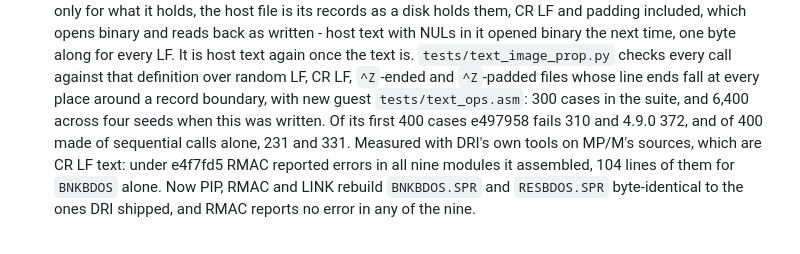
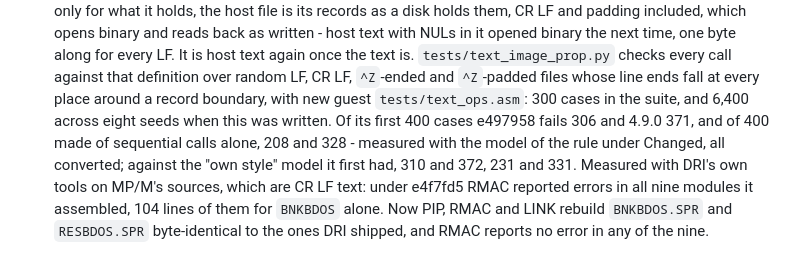
Before and after one commit to avwohl/cpmemu, a Markdown page: CHANGELOG.md, the part around the change. Drawn GitHub-style.

Commit message:
CHANGELOG: the property test's counts against the model it has now
tests/text_image_prop.py changed its model in 3affbf3 - a host file that a
write changes comes back all LF, with no ^Z or padding kept - and the entry
still gave the counts measured against the old one.  Against the new model,
the first 400 cases: e497958 fails 306 and 4.9.0 371; 400 of sequential calls
alone, 208 and 328.  Measured with fix2's e497958 and v4.9.0 builds and
tests/text_ops.com, --count.  The old counts are kept beside them, and the
seeds this build passes are eight (6,400 cases), not four.

Co-Authored-By: Claude Opus 5.5 (1M context) <noreply@anthropic.com>
Claude-Session: https://claude.ai/code/session_01LvvZEtwVuhHsVFcrJjB72Q

```diff
--- a/CHANGELOG.md
+++ b/CHANGELOG.md
@@ -109,9 +109,11 @@ records are found, read and written back is the first entry under Fixed.
   `tests/text_image_prop.py` checks every call against that definition over
   random LF, CR LF, `^Z`-ended and `^Z`-padded files whose line ends fall at
   every place around a record boundary, with new guest `tests/text_ops.asm`:
-  300 cases in the suite, and 6,400 across four seeds when this was written.
-  Of its first 400 cases e497958 fails 310 and 4.9.0 372, and of 400 made of
-  sequential calls alone, 231 and 331.
+  300 cases in the suite, and 6,400 across eight seeds when this was
+  written. Of its first 400 cases e497958 fails 306 and 4.9.0 371, and of
+  400 made of sequential calls alone, 208 and 328 - measured with the model
+  of the rule under Changed, all converted; against the "own style" model it
+  first had, 310 and 372, 231 and 331.
   Measured with DRI's own tools on MP/M's sources, which are CR LF text:
   under e4f7fd5 RMAC reported errors in all nine modules it assembled, 104
   lines of them for `BNKBDOS` alone. Now PIP, RMAC and LINK rebuild
```
